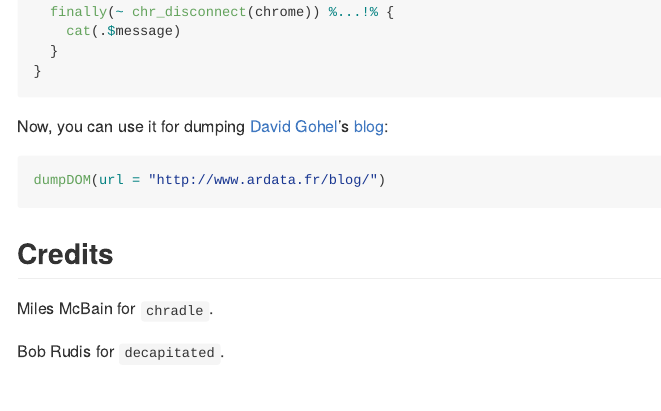
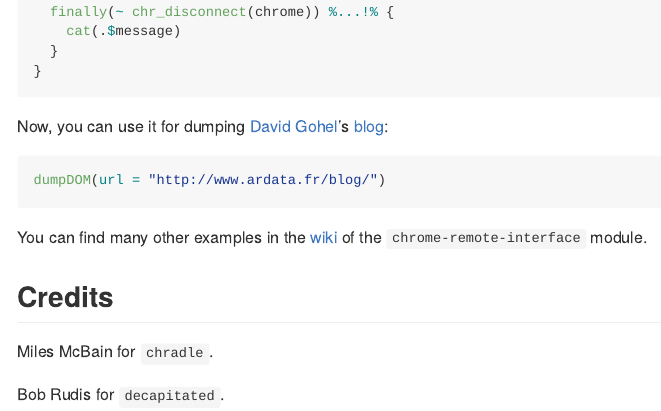
Before and after one commit to RLesur/crrri, an R Markdown document (README.Rmd): the page in a window 1100 px wide, from 3590 px down. The pictures show the output file README.md that the author committed with the source, drawn offline in the style of GitHub; long lines of code are wrapped; badge pictures from the web are left out.

Commit message:
add a link to the CRI wiki

````diff
--- a/README.Rmd
+++ b/README.Rmd
@@ -181,6 +181,8 @@ Now, you can use it for dumping [David Gohel](https://github.com/davidgohel)'s [
 dumpDOM(url = "http://www.ardata.fr/blog/")
 ```
 
+You can find many other examples in the [wiki](https://github.com/cyrus-and/chrome-remote-interface/wiki) of the `chrome-remote-interface` module.
+
 ## Credits
 
 Miles McBain for `chradle`.
````
Also changed, not shown: README.md.
